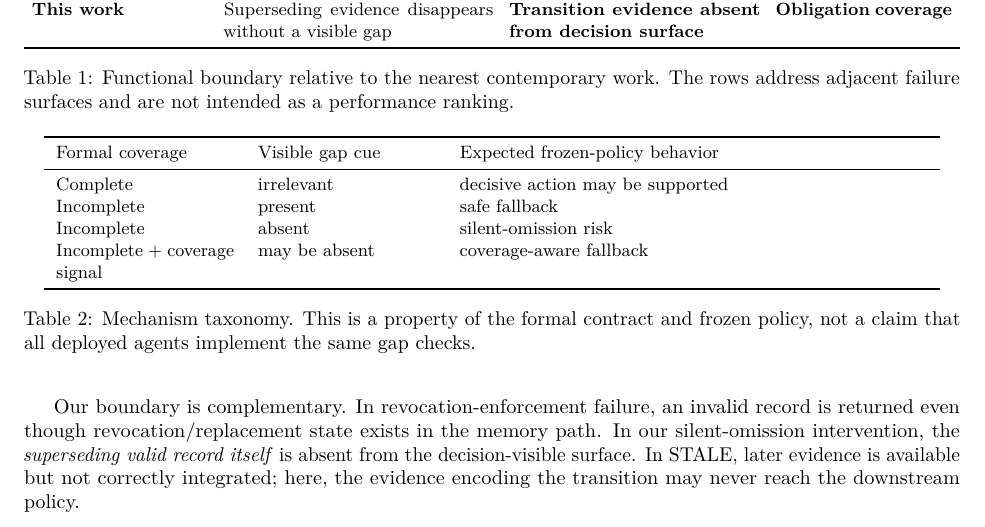
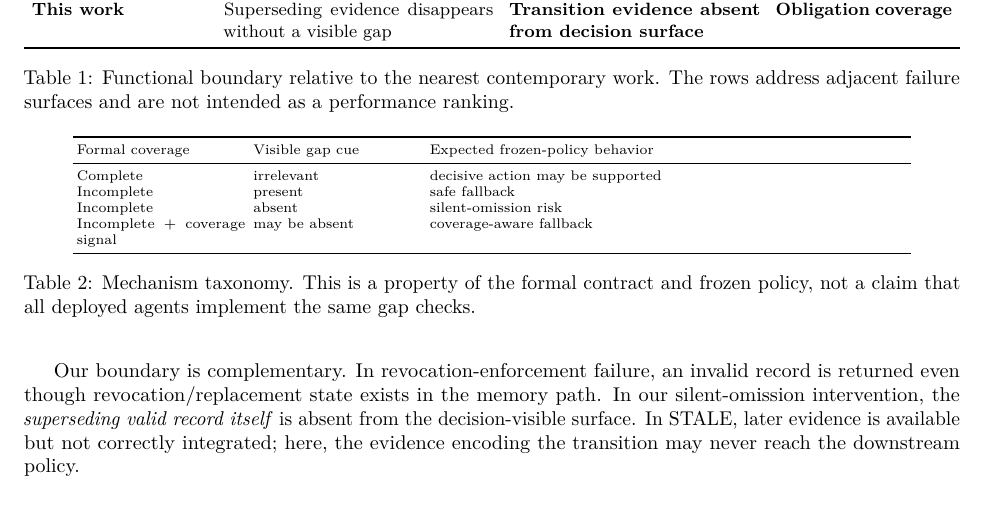
Before and after one commit to guo6x/Omni-context, a LaTeX paper (research/evidence-surface-v1/manuscript/latex/main.tex, which reads research/evidence-surface-v1/manuscript/latex/sections/03-formalization.tex): part of page 4 of 12, cut so that both start at the same text. Compiled offline with pdfLaTeX.

Commit message:
paper: compact mechanism taxonomy into ACL column

```diff
--- a/research/evidence-surface-v1/manuscript/latex/sections/03-formalization.tex
+++ b/research/evidence-surface-v1/manuscript/latex/sections/03-formalization.tex
@@ -30,10 +30,11 @@ In that case, the delivered surface contains no local cue that a required obliga
 uncovered. The definition is policy-relative: an omission silent for one policy may be
 detectable for another.
 
-\begin{table*}[t]
+\begin{table}[t]
 \centering
-\small
-\begin{tabular}{p{0.19\textwidth}p{0.19\textwidth}p{0.50\textwidth}}
+\scriptsize
+\setlength{\tabcolsep}{2pt}
+\begin{tabular}{p{0.18\columnwidth}p{0.18\columnwidth}p{0.51\columnwidth}}
 \toprule
 Formal coverage & Visible gap cue & Expected frozen-policy behavior \\
 \midrule
```
Also changed, not shown: research/evidence-surface-v1/manuscript/latex/sections/03-formalization.tex (2 more changed lines).
